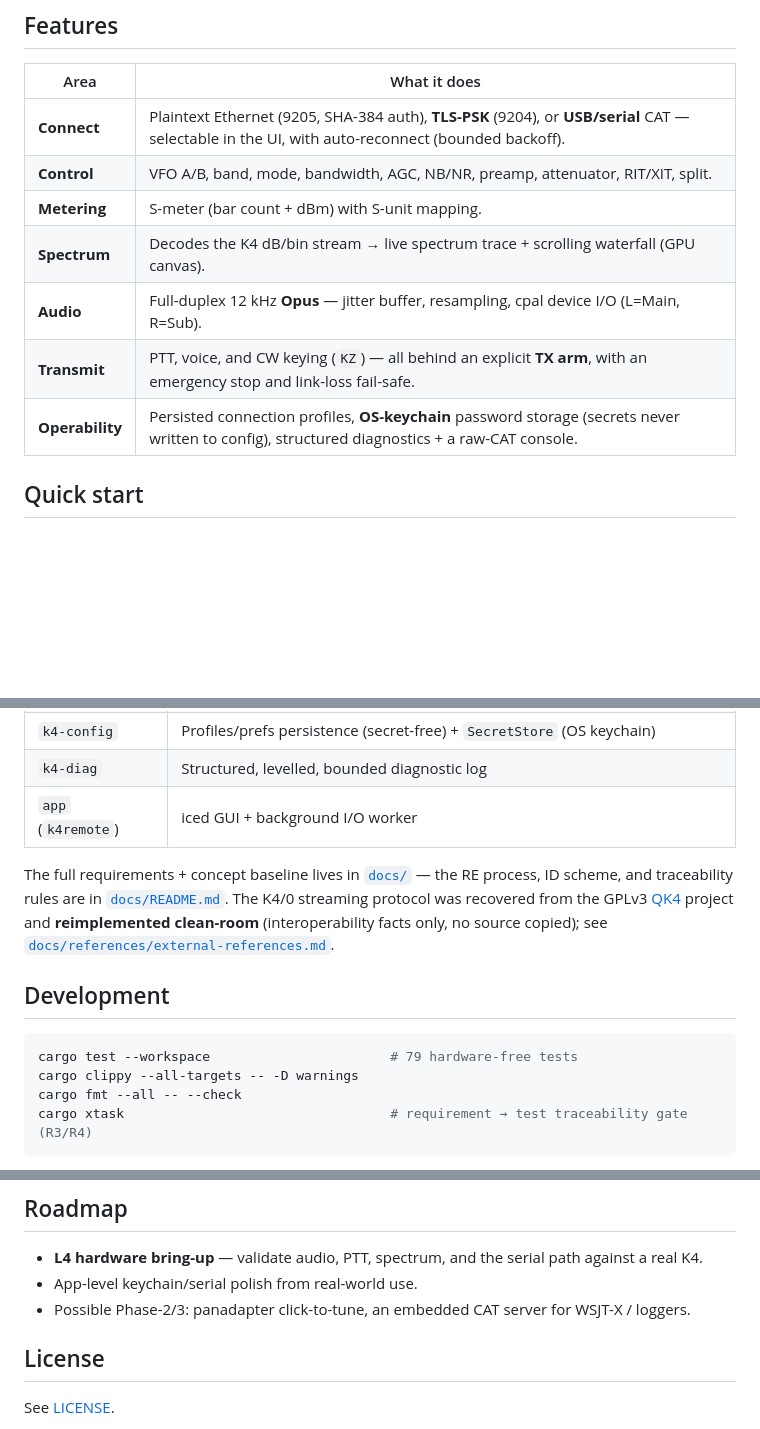
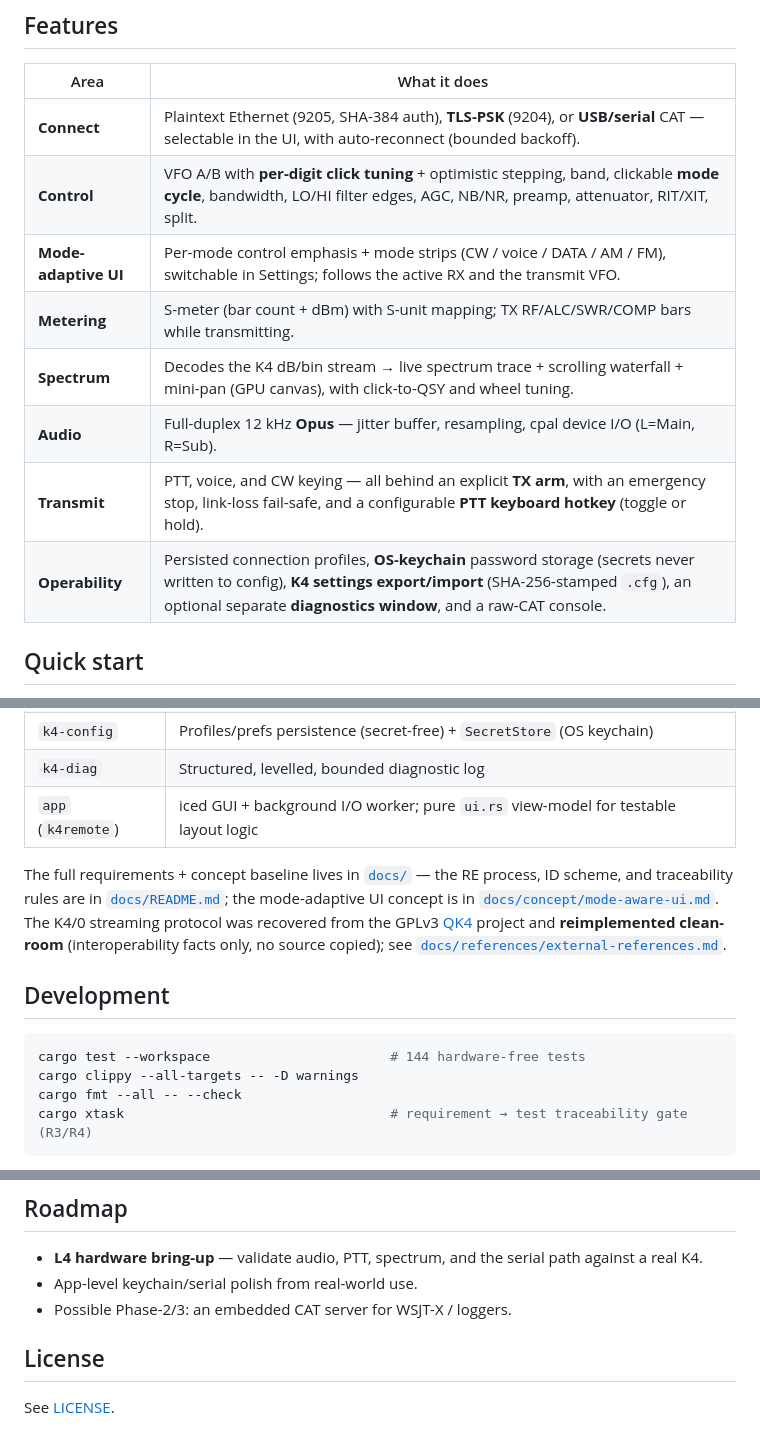
Before and after one commit to dc0sk/K4remote, a Markdown page: README.md, 3 parts joined by grey strips. Rendered like a GitHub page; blank space fills up the shorter version.

````diff
--- a/README.md
+++ b/README.md
@@ -18,12 +46,13 @@ stakeholder needs down to individual tests, enforced by a build gate.
 | Area | What it does |
 |---|---|
 | **Connect** | Plaintext Ethernet (9205, SHA-384 auth), **TLS-PSK** (9204), or **USB/serial** CAT — selectable in the UI, with auto-reconnect (bounded backoff). |
-| **Control** | VFO A/B, band, mode, bandwidth, AGC, NB/NR, preamp, attenuator, RIT/XIT, split. |
-| **Metering** | S-meter (bar count + dBm) with S-unit mapping. |
-| **Spectrum** | Decodes the K4 dB/bin stream → live spectrum trace + scrolling waterfall (GPU canvas). |
+| **Control** | VFO A/B with **per-digit click tuning** + optimistic stepping, band, clickable **mode cycle**, bandwidth, LO/HI filter edges, AGC, NB/NR, preamp, attenuator, RIT/XIT, split. |
+| **Mode-adaptive UI** | Per-mode control emphasis + mode strips (CW / voice / DATA / AM / FM), switchable in Settings; follows the active RX and the transmit VFO. |
+| **Metering** | S-meter (bar count + dBm) with S-unit mapping; TX RF/ALC/SWR/COMP bars while transmitting. |
+| **Spectrum** | Decodes the K4 dB/bin stream → live spectrum trace + scrolling waterfall + mini-pan (GPU canvas), with click-to-QSY and wheel tuning. |
 | **Audio** | Full-duplex 12 kHz **Opus** — jitter buffer, resampling, cpal device I/O (L=Main, R=Sub). |
-| **Transmit** | PTT, voice, and CW keying (`KZ`) — all behind an explicit **TX arm**, with an emergency stop and link-loss fail-safe. |
-| **Operability** | Persisted connection profiles, **OS-keychain** password storage (secrets never written to config), structured diagnostics + a raw-CAT console. |
+| **Transmit** | PTT, voice, and CW keying — all behind an explicit **TX arm**, with an emergency stop, link-loss fail-safe, and a configurable **PTT keyboard hotkey** (toggle or hold). |
+| **Operability** | Persisted connection profiles, **OS-keychain** password storage (secrets never written to config), **K4 settings export/import** (SHA-256-stamped `.cfg`), an optional separate **diagnostics window**, and a raw-CAT console. |
 
 ## Quick start
 
@@ -55,10 +84,11 @@ logic is unit-tested without a radio or sound card:
 | `k4-sim` | Protocol simulator + loopback servers for hardware-free tests |
 | `k4-config` | Profiles/prefs persistence (secret-free) + `SecretStore` (OS keychain) |
 | `k4-diag` | Structured, levelled, bounded diagnostic log |
-| `app` (`k4remote`) | iced GUI + background I/O worker |
+| `app` (`k4remote`) | iced GUI + background I/O worker; pure `ui.rs` view-model for testable layout logic |
 
 The full requirements + concept baseline lives in [`docs/`](docs/) — the RE process, ID scheme,
-and traceability rules are in [`docs/README.md`](docs/README.md). The K4/0 streaming protocol
+and traceability rules are in [`docs/README.md`](docs/README.md); the mode-adaptive UI concept is
+in [`docs/concept/mode-aware-ui.md`](docs/concept/mode-aware-ui.md). The K4/0 streaming protocol
 was recovered from the GPLv3 [QK4](https://github.com/mikeg-dal/QK4) project and
 **reimplemented clean-room** (interoperability facts only, no source copied); see
 [`docs/references/external-references.md`](docs/references/external-references.md).
@@ -66,7 +96,7 @@ was recovered from the GPLv3 [QK4](https://github.com/mikeg-dal/QK4) project and
 ## Development
 
 ```sh
-cargo test --workspace                       # 79 hardware-free tests
+cargo test --workspace                       # 144 hardware-free tests
 cargo clippy --all-targets -- -D warnings
 cargo fmt --all -- --check
 cargo xtask                                  # requirement → test traceability gate (R3/R4)
@@ -82,7 +112,7 @@ and the **test suite + `cargo audit`** on push. A CI workflow is included but di
 
 - **L4 hardware bring-up** — validate audio, PTT, spectrum, and the serial path against a real K4.
 - App-level keychain/serial polish from real-world use.
-- Possible Phase-2/3: panadapter click-to-tune, an embedded CAT server for WSJT-X / loggers.
+- Possible Phase-2/3: an embedded CAT server for WSJT-X / loggers.
 
 ## License
 
````
Also changed, not shown: other parts of README.md (+29 -1 lines), docs/screenshots/main.png (added), docs/screenshots/rx-cw.png (added), docs/screenshots/rx-data.png (added), docs/screenshots/rx-fm.png (added).
